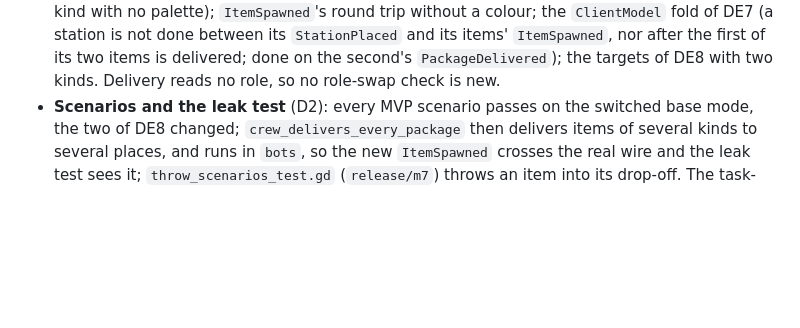
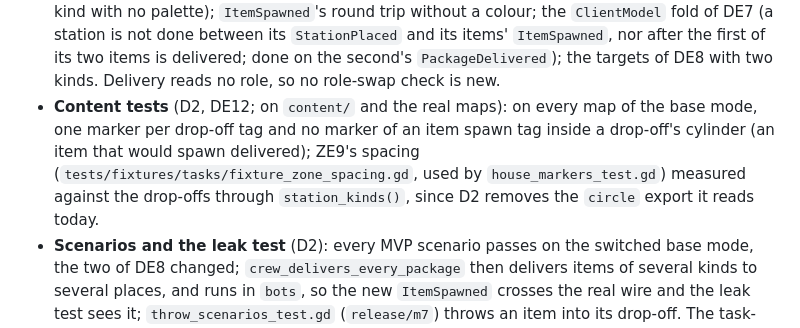
Before and after one commit to xperiaroco2/prime-game, a Markdown page: docs/decisions/2026-10-10-delivery-by-meaning.md, the part around one of its changes. Rendered like a GitHub page; blank space fills up the shorter version.

Commit message:
docs(decisions): D2 owns DE12's content tests and ZE9's spacing move (#683 review)
No issue of the split built DE12: the check that no item spawns already
delivered, and ZE9's spacing that reads the circle export D2 removes.

Co-Authored-By: Claude Opus 5.5 <noreply@anthropic.com>

```diff
--- a/docs/decisions/2026-10-10-delivery-by-meaning.md
+++ b/docs/decisions/2026-10-10-delivery-by-meaning.md
@@ -246,6 +246,10 @@ later station of the same room (a car repair workbench, say), which ZE3 would re
   done between its `StationPlaced` and its items' `ItemSpawned`, nor after the first of its two items is delivered;
   done on the second's `PackageDelivered`); the targets of DE8 with two kinds. Delivery reads no role, so no role-swap
   check is new.
+- **Content tests** (D2, DE12; on `content/` and the real maps): on every map of the base mode, one marker per
+  drop-off tag and no marker of an item spawn tag inside a drop-off's cylinder (an item that would spawn delivered);
+  ZE9's spacing (`tests/fixtures/tasks/fixture_zone_spacing.gd`, used by `house_markers_test.gd`) measured against
+  the drop-offs through `station_kinds()`, since D2 removes the `circle` export it reads today.
 - **Scenarios and the leak test** (D2): every MVP scenario passes on the switched base mode, the two of DE8 changed;
   `crew_delivers_every_package` then delivers items of several kinds to several places, and runs in `bots`, so the new
   `ItemSpawned` crosses the real wire and the leak test sees it; `throw_scenarios_test.gd` (`release/m7`) throws an
```
Also changed, not shown: other parts of docs/decisions/2026-10-10-delivery-by-meaning.md (+1 -1 lines).
